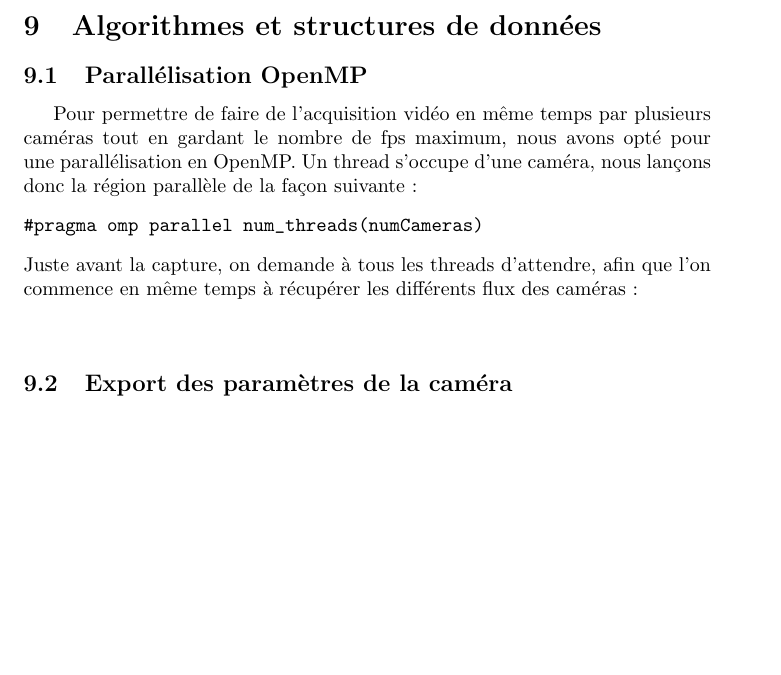
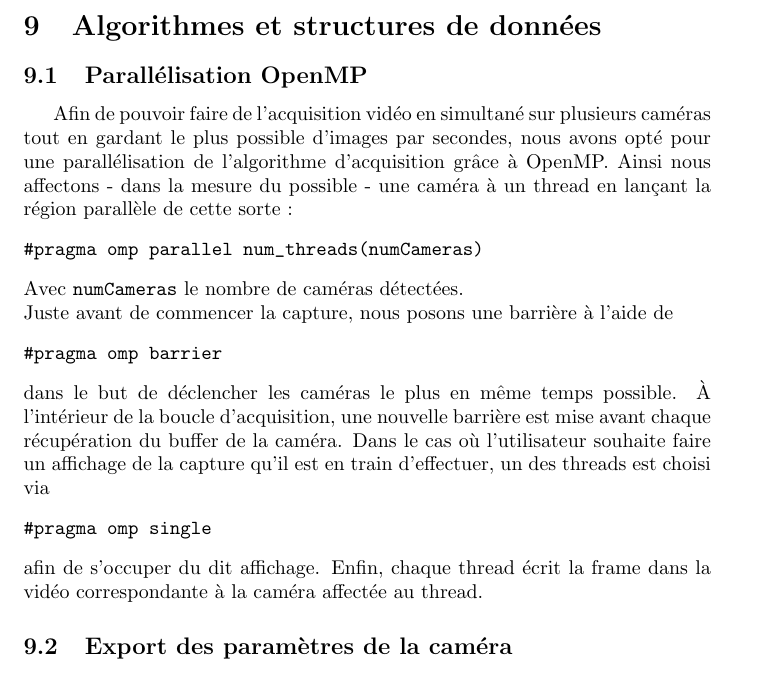
Before and after one commit to emmanuel-h/GraphoScan, a LaTeX document (Rapport/memoire_ter.tex, which reads Rapport/Modules/algorithmes.tex): part of page 15 of 23, cut so that both start at the same text, the shorter picture padded with empty space. Compiled offline with pdfLaTeX.

Commit message:
openmp part

```diff
--- a/Rapport/Modules/algorithmes.tex
+++ b/Rapport/Modules/algorithmes.tex
@@ -1,13 +1,21 @@
 \subsection{Parallélisation OpenMP}
-Pour permettre de faire de l'acquisition vidéo en même temps par plusieurs caméras tout en gardant le nombre de fps maximum, nous avons opté pour une parallélisation en OpenMP. Un thread s'occupe d'une caméra, nous lançons donc la région parallèle de la façon suivante :
+Afin de pouvoir faire de l'acquisition vidéo en simultané sur plusieurs caméras tout en gardant le plus possible d'images par secondes, nous avons opté pour une parallélisation de l'algorithme d'acquisition grâce à OpenMP. Ainsi nous affectons - dans la mesure du possible - une caméra à un thread en lançant la région parallèle de cette sorte :
 \begin{verbatim}
 #pragma omp parallel num_threads(numCameras)
 \end{verbatim}
-Juste avant la capture, on demande à tous les threads d'attendre, afin que l'on commence en même temps à récupérer les différents flux des caméras :
+Avec \texttt{numCameras} le nombre de caméras détectées. \\
+Juste avant de commencer la capture, nous posons une barrière à l'aide de
 \begin{verbatim}
-
+#pragma omp barrier
 \end{verbatim}
-
+dans le but de déclencher les caméras le plus en même temps possible.
+À l'intérieur de la boucle d'acquisition, une nouvelle barrière est mise avant chaque récupération du buffer de la caméra.
+Dans le cas où l'utilisateur souhaite faire un affichage de la capture qu'il est en train d'effectuer, un des threads est choisi via
+\begin{verbatim}
+#pragma omp single
+\end{verbatim}
+afin de s'occuper du dit affichage.
+Enfin, chaque thread écrit la frame dans la vidéo correspondante à la caméra affectée au thread.
 
 \subsection{Export des paramètres de la caméra}
 
```
